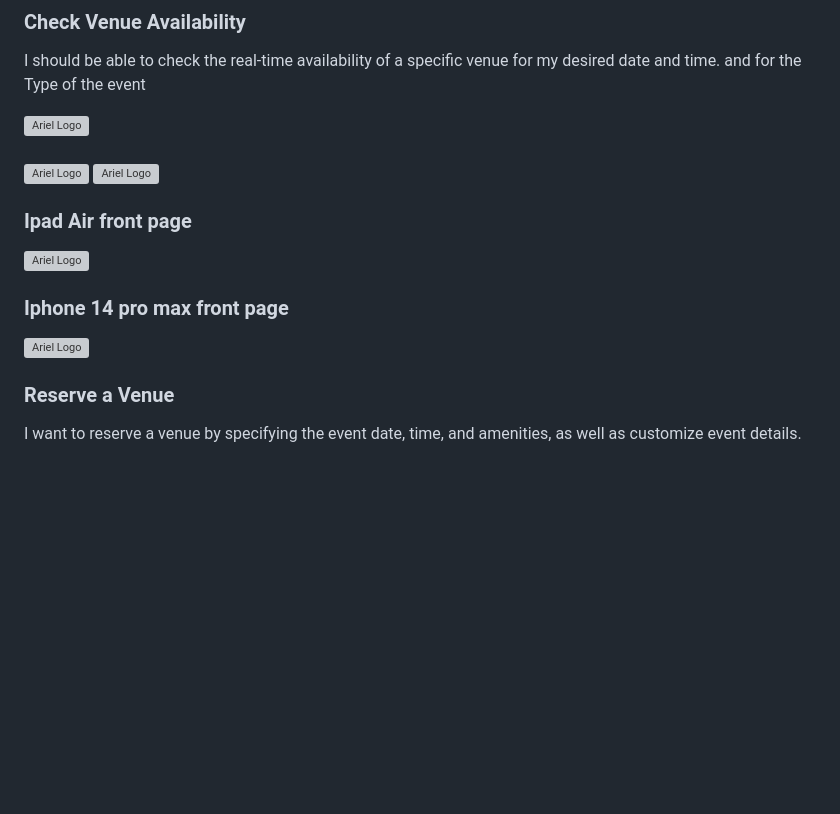
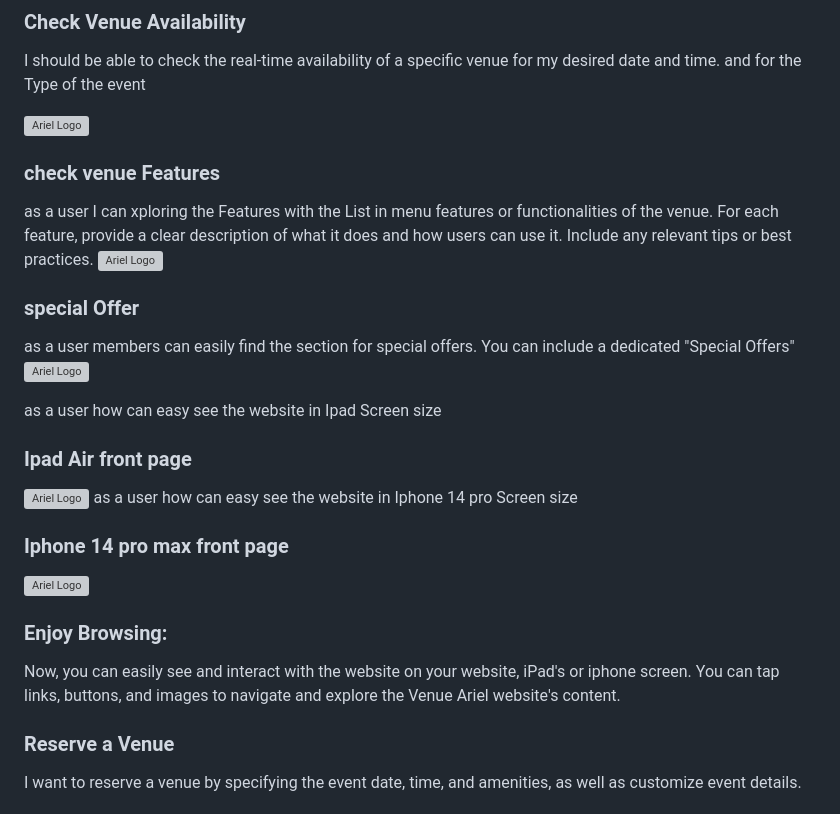
Before and after one commit to leslylopez43/VenueDjango, a Markdown page: README.md, the part around the change. Rendered like a GitHub page; blank space fills up the shorter version; grey boxes are pictures that could not be loaded.

Commit message:
add
wirten info tho reade file

```diff
--- a/README.md
+++ b/README.md
@@ -114,13 +114,27 @@ by Price, Rating Category, By Products.
 I should be able to check the real-time availability of a specific venue for my desired date and time. and for the Type of the event
 
 ![Ariel Logo](/media/products/events.webp)
-###
+### check venue Features
+as a user I can xploring the Features
+with the List in menu features or functionalities of the venue.
+For each feature, provide a clear description of what it does and how users can use it.
+Include any relevant tips or best practices.
 ![Ariel Logo](/media/products/features.webp)
+### special Offer
+as a user members can easily find the section for special offers. You can include a dedicated "Special Offers"
 ![Ariel Logo](/media/products/special_offer.webp)
+
+as a user how can easy see the website in Ipad Screen size
 ### Ipad Air front page
 ![Ariel Logo](/media/products/ipad_allproducts.webp)
+as a user how can easy see the website in Iphone 14 pro Screen size
 ### Iphone 14 pro max front page
 ![Ariel Logo](/media/products/iphone_fronts.webp)
+
+### Enjoy Browsing:
+Now, you can easily see and interact with the website on your website, iPad's or iphone screen. You can tap links, buttons, and images to navigate and explore the Venue Ariel website's content.
+
+
 ### Reserve a Venue
 I want to reserve a venue by specifying the event date, time, and amenities, as well as customize event details.
 
```
